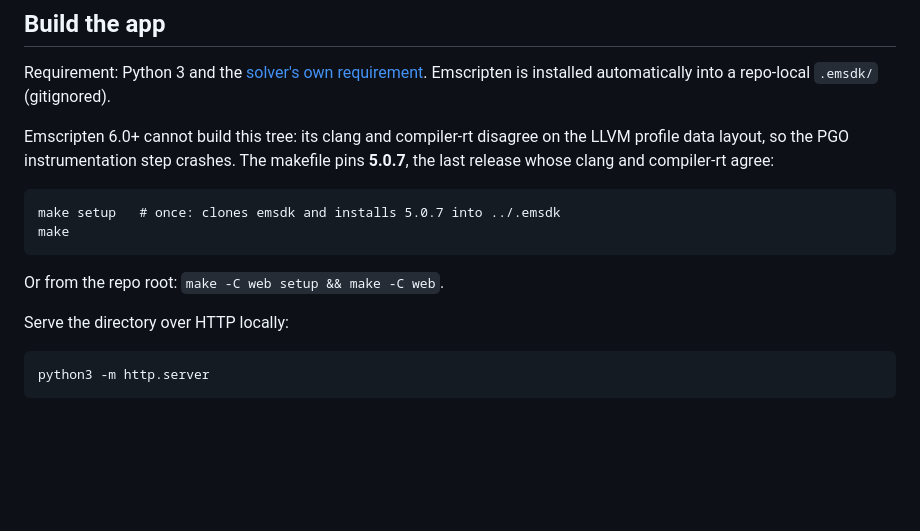
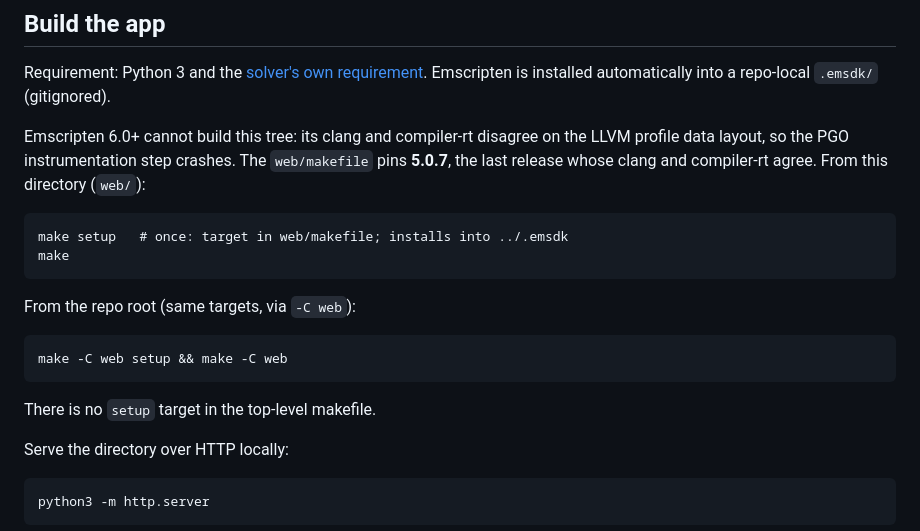
Before and after one commit to macroxue/bridge-solver, a Markdown page: web/README.md, the part around the change. Drawn GitHub-style; blank space fills up the shorter version.

Commit message:
Clarify that `make setup` lives in web/makefile
Call out that the top-level makefile has no setup target, and show both
the web/ and repo-root command forms.

Co-authored-by: Cursor <cursoragent@cursor.com>

````diff
--- a/web/README.md
+++ b/web/README.md
@@ -13,12 +13,17 @@ Emscripten is installed automatically into a repo-local `.emsdk/` (gitignored).
 
 Emscripten 6.0+ cannot build this tree: its clang and compiler-rt disagree on
 the LLVM profile data layout, so the PGO instrumentation step crashes. The
-makefile pins **5.0.7**, the last release whose clang and compiler-rt agree:
+`web/makefile` pins **5.0.7**, the last release whose clang and compiler-rt
+agree. From this directory (`web/`):
 ```
-make setup   # once: clones emsdk and installs 5.0.7 into ../.emsdk
+make setup   # once: target in web/makefile; installs into ../.emsdk
 make
 ```
-Or from the repo root: `make -C web setup && make -C web`.
+From the repo root (same targets, via `-C web`):
+```
+make -C web setup && make -C web
+```
+There is no `setup` target in the top-level makefile.
 
 Serve the directory over HTTP locally:
 ```
````
Also changed, not shown: 1 other file.
